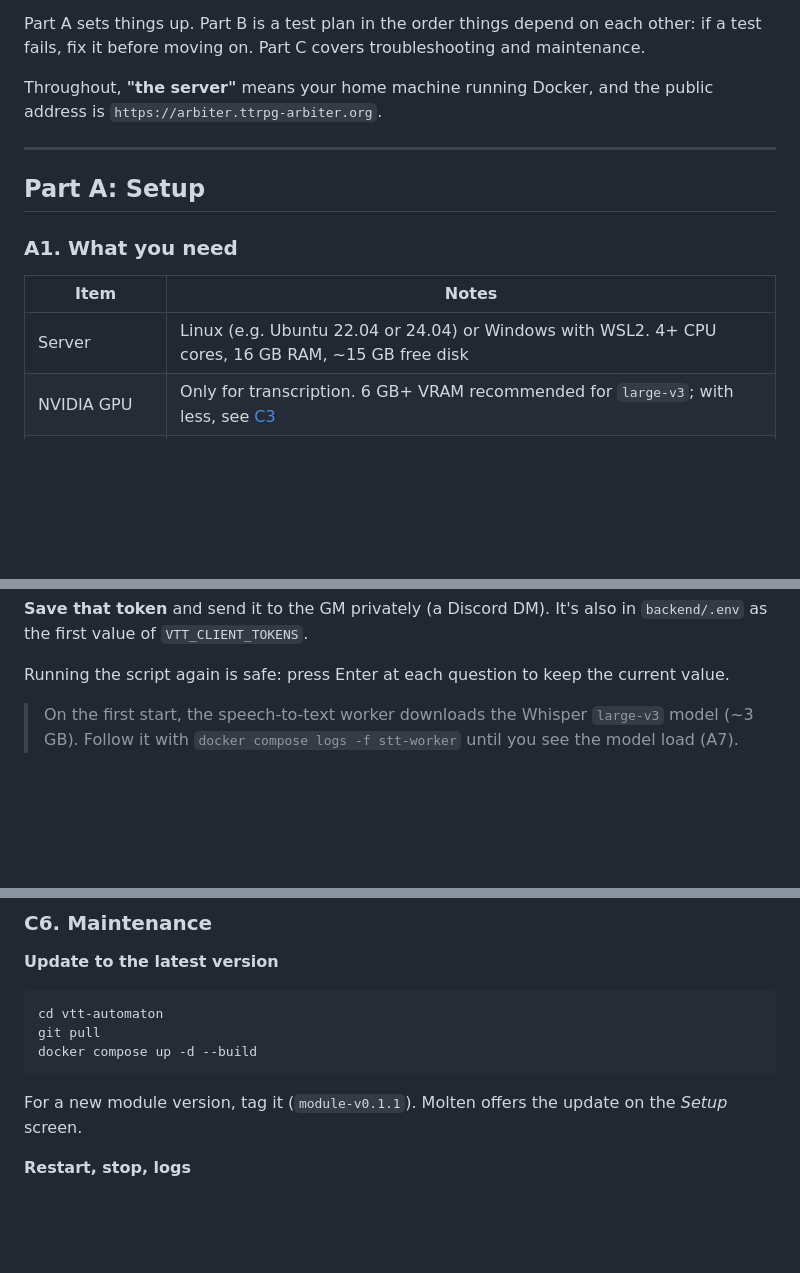
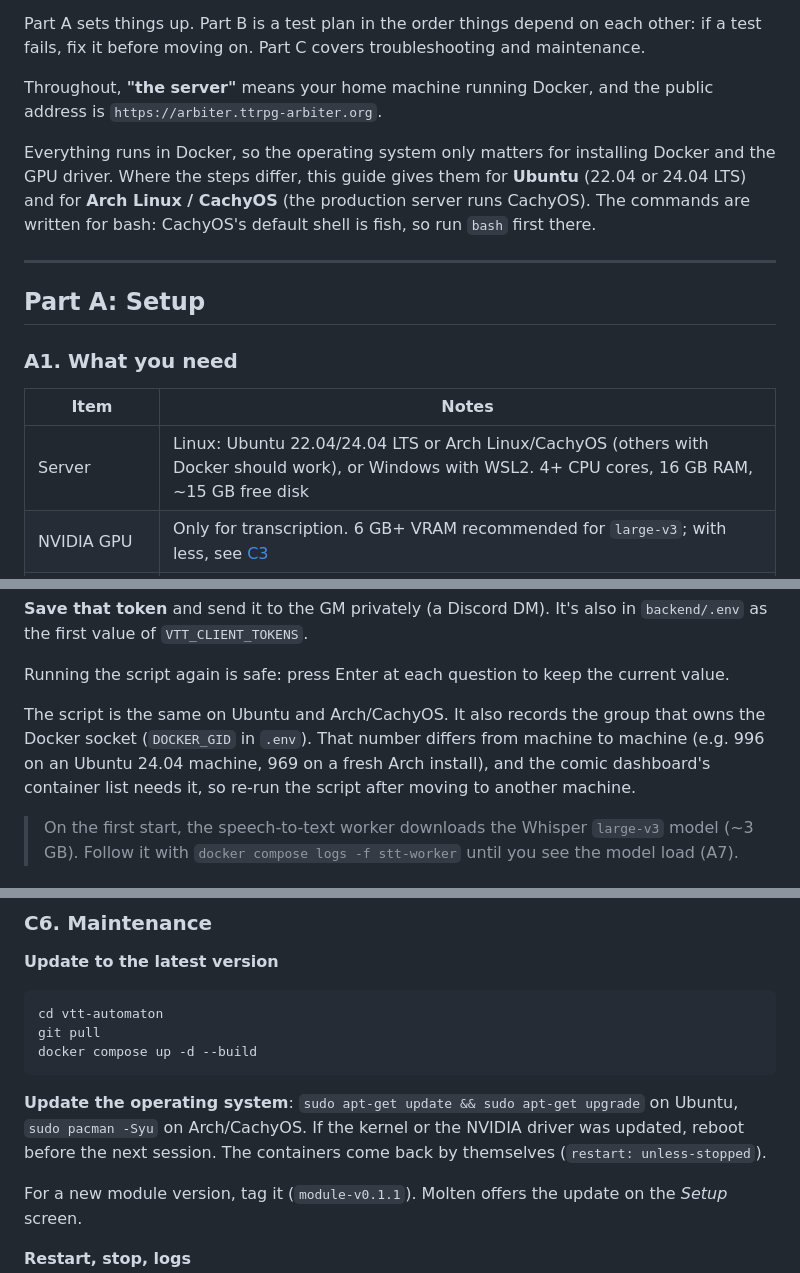
Before and after one commit to mafkin/vtt-automaton, a Markdown page: docs/SETUP.md, 3 parts joined by grey strips. Rendered like a GitHub page; blank space fills up the shorter version.

````diff
--- a/docs/SETUP.md
+++ b/docs/SETUP.md
@@ -13,6 +13,11 @@ fails, fix it before moving on. Part C covers troubleshooting and maintenance.
 Throughout, **"the server"** means your home machine running Docker, and the public address is
 `https://arbiter.ttrpg-arbiter.org`.
 
+Everything runs in Docker, so the operating system only matters for installing Docker and the
+GPU driver. Where the steps differ, this guide gives them for **Ubuntu** (22.04 or 24.04 LTS) and
+for **Arch Linux / CachyOS** (the production server runs CachyOS). The commands are written for
+bash: CachyOS's default shell is fish, so run `bash` first there.
+
 ---
 
 ## Part A: Setup
@@ -21,7 +26,7 @@ Throughout, **"the server"** means your home machine running Docker, and the pub
 
 | Item | Notes |
 |---|---|
-| Server | Linux (e.g. Ubuntu 22.04 or 24.04) or Windows with WSL2. 4+ CPU cores, 16 GB RAM, ~15 GB free disk |
+| Server | Linux: Ubuntu 22.04/24.04 LTS or Arch Linux/CachyOS (others with Docker should work), or Windows with WSL2. 4+ CPU cores, 16 GB RAM, ~15 GB free disk |
 | NVIDIA GPU | Only for transcription. 6 GB+ VRAM recommended for `large-v3`; with less, see [C3](#c3-tuning) |
 | Cloudflare | `ttrpg-arbiter.org` on Cloudflare, a tunnel with public hostname `arbiter.ttrpg-arbiter.org` → `HTTP` `backend:8765` (already done) |
 | Gemini API key | [aistudio.google.com](https://aistudio.google.com) → *Get API key* |
@@ -120,6 +178,11 @@ The script then:
 `backend/.env` as the first value of `VTT_CLIENT_TOKENS`.
 
 Running the script again is safe: press Enter at each question to keep the current value.
+
+The script is the same on Ubuntu and Arch/CachyOS. It also records the group that owns the
+Docker socket (`DOCKER_GID` in `.env`). That number differs from machine to machine (e.g. 996 on
+an Ubuntu 24.04 machine, 969 on a fresh Arch install), and the comic dashboard's container list needs
+it, so re-run the script after moving to another machine.
 
 > On the first start, the speech-to-text worker downloads the Whisper `large-v3` model (~3 GB).
 > Follow it with `docker compose logs -f stt-worker` until you see the model load (A7).
@@ -491,6 +559,10 @@ git pull
 docker compose up -d --build
 ```
 
+**Update the operating system**: `sudo apt-get update && sudo apt-get upgrade` on Ubuntu,
+`sudo pacman -Syu` on Arch/CachyOS. If the kernel or the NVIDIA driver was updated, reboot
+before the next session. The containers come back by themselves (`restart: unless-stopped`).
+
 For a new module version, tag it (`module-v0.1.1`). Molten offers the update on the *Setup*
 screen.
 
````
Also changed, not shown: other parts of docs/SETUP.md (+60 -2 lines), README.md (+22 -4 lines), docs/PODCAST.md (+2 -1 lines).
